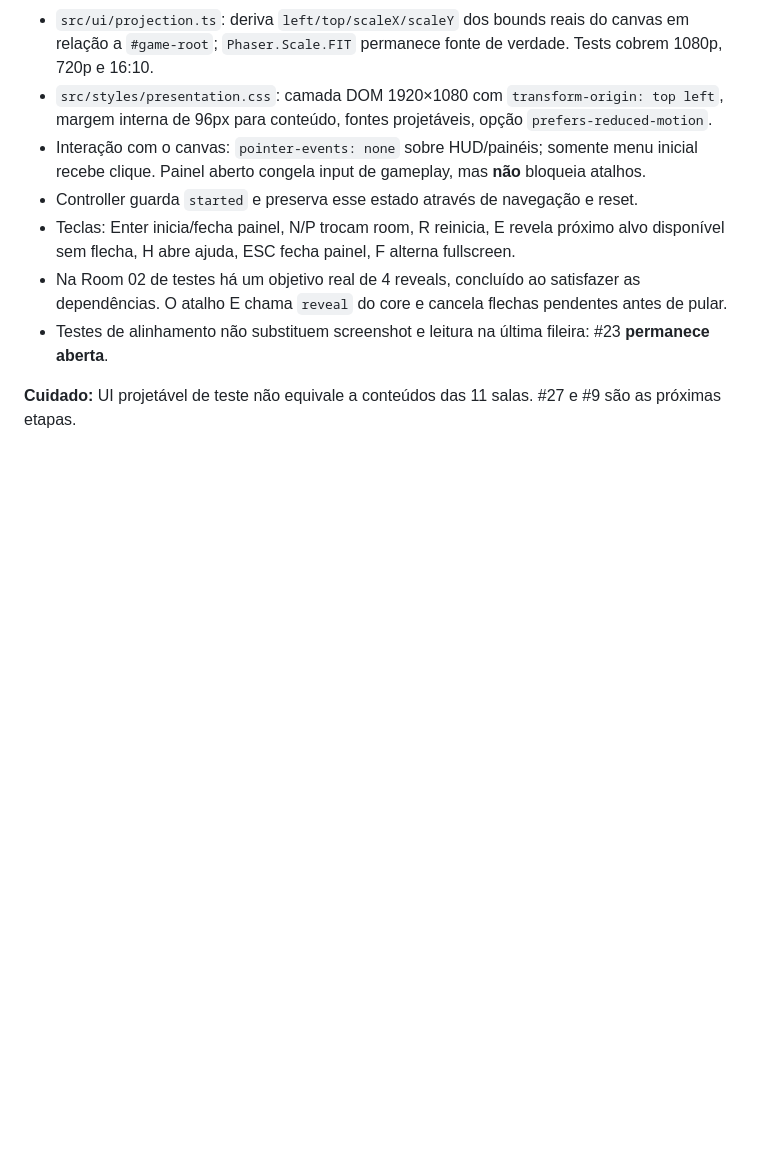
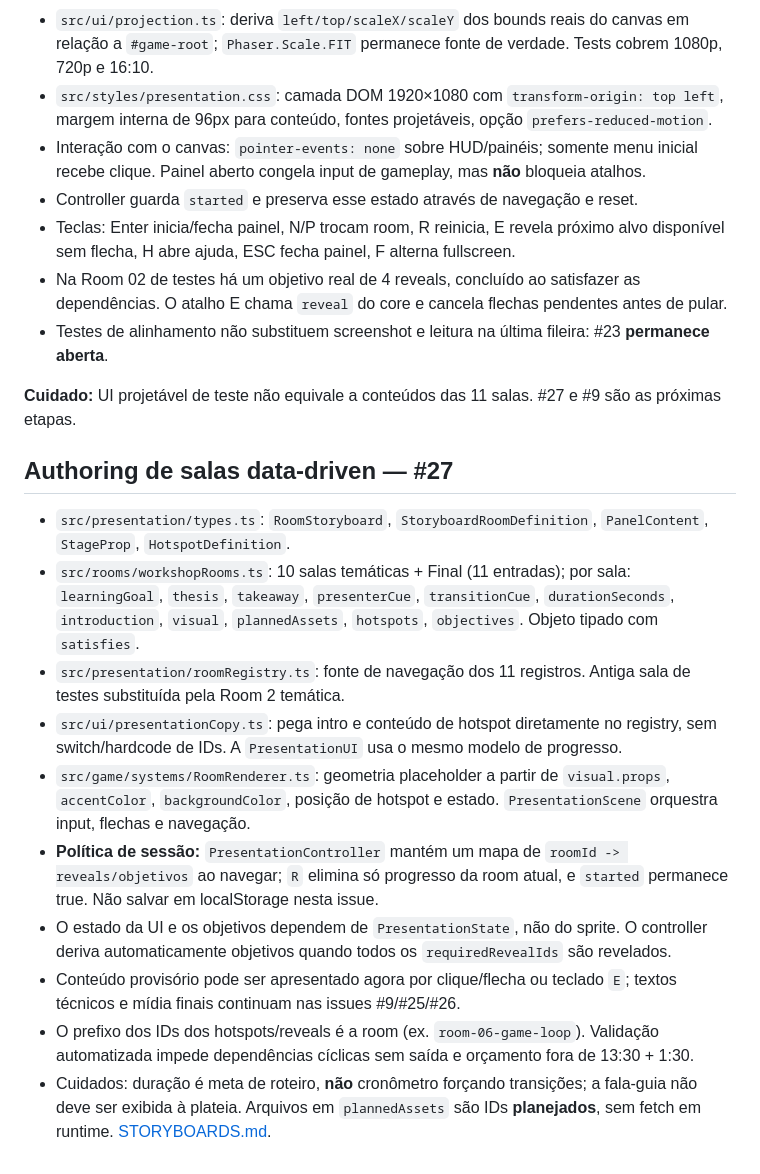
Before and after one commit to EduardoLavall/do-zero-ao-jogo-workshop, a Markdown page: docs/ARCHITECTURE.md, the part around the change. GitHub-like rendering; blank space fills up the shorter version.

Commit message:
docs: reflect #27 authored room storyboards in docs/ARCHITECTURE.md

```diff
--- a/docs/ARCHITECTURE.md
+++ b/docs/ARCHITECTURE.md
@@ -392,3 +392,17 @@ Referências: [Auditoria](./AUDITORIA-PRONTIDAO.md) · [Projeção](./PROJECAO-Q
 - Testes de alinhamento não substituem screenshot e leitura na última fileira: #23 **permanece aberta**.
 
 **Cuidado:** UI projetável de teste não equivale a conteúdos das 11 salas. #27 e #9 são as próximas etapas.
+
+
+## Authoring de salas data-driven — #27
+
+- `src/presentation/types.ts`: `RoomStoryboard`, `StoryboardRoomDefinition`, `PanelContent`, `StageProp`, `HotspotDefinition`.
+- `src/rooms/workshopRooms.ts`: 10 salas temáticas + Final (11 entradas); por sala: `learningGoal`, `thesis`, `takeaway`, `presenterCue`, `transitionCue`, `durationSeconds`, `introduction`, `visual`, `plannedAssets`, `hotspots`, `objectives`. Objeto tipado com `satisfies`.
+- `src/presentation/roomRegistry.ts`: fonte de navegação dos 11 registros. Antiga sala de testes substituída pela Room 2 temática.
+- `src/ui/presentationCopy.ts`: pega intro e conteúdo de hotspot diretamente no registry, sem switch/hardcode de IDs. A `PresentationUI` usa o mesmo modelo de progresso.
+- `src/game/systems/RoomRenderer.ts`: geometria placeholder a partir de `visual.props`, `accentColor`, `backgroundColor`, posição de hotspot e estado. `PresentationScene` orquestra input, flechas e navegação.
+- **Política de sessão:** `PresentationController` mantém um mapa de `roomId -> reveals/objetivos` ao navegar; `R` elimina só progresso da room atual, e `started` permanece true. Não salvar em localStorage nesta issue.
+- O estado da UI e os objetivos dependem de `PresentationState`, não do sprite. O controller deriva automaticamente objetivos quando todos os `requiredRevealIds` são revelados.
+- Conteúdo provisório pode ser apresentado agora por clique/flecha ou teclado `E`; textos técnicos e mídia finais continuam nas issues #9/#25/#26.
+- O prefixo dos IDs dos hotspots/reveals é a room (ex. `room-06-game-loop`). Validação automatizada impede dependências cíclicas sem saída e orçamento fora de 13:30 + 1:30.
+- Cuidados: duração é meta de roteiro, **não** cronômetro forçando transições; a fala-guia não deve ser exibida à plateia. Arquivos em `plannedAssets` são IDs **planejados**, sem fetch em runtime. [STORYBOARDS.md](./STORYBOARDS.md).
```
